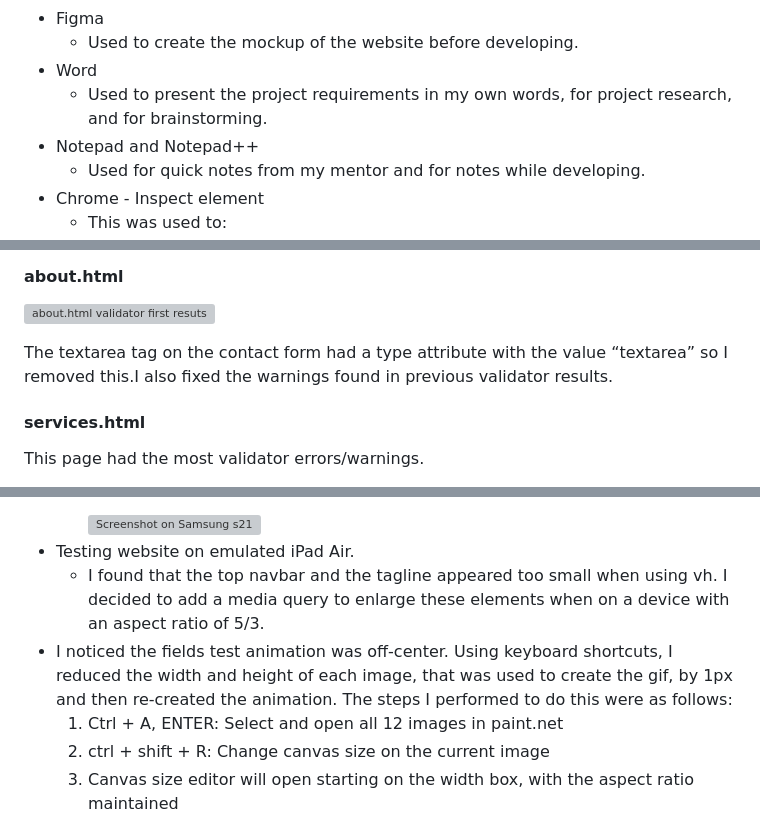
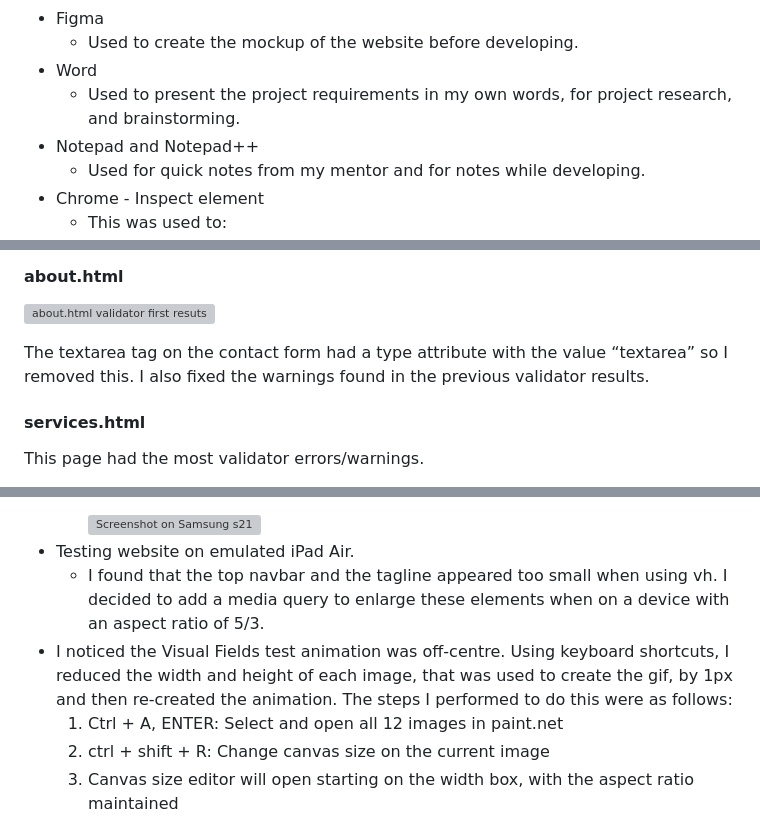
Before and after one commit to avabellaw/crystal-clear-opticians, a Markdown page: readme.md, 3 parts joined by grey strips. Drawn GitHub-style; grey boxes are pictures that could not be loaded.

```diff
--- a/readme.md
+++ b/readme.md
@@ -183,7 +183,7 @@ Throughout the project, a crystal background image will be used. It will be foun
 * Figma
     * Used to create the mockup of the website before developing.
 * Word
-    * Used to present the project requirements in my own words, for project research, and for brainstorming.
+    * Used to present the project requirements in my own words, for project research, and brainstorming.
 * Notepad and Notepad++
     * Used for quick notes from my mentor and for notes while developing.
 * Chrome - Inspect element
@@ -239,7 +239,7 @@ I also realized that using <section> purely as a container for every section of
 
 ![about.html validator first resuts](docs/validation/about-before.webp)
 
-The textarea tag on the contact form had a type attribute with the value “textarea” so I removed this.I also fixed the warnings found in previous validator results.
+The textarea tag on the contact form had a type attribute with the value “textarea” so I removed this. I also fixed the warnings found in the previous validator results.
 
 #### services.html
 
@@ -293,7 +293,7 @@ This was the same for all the other CSS files I used. However, I hadn’t previo
         <img src="docs/manual-testing/screenshot-mobile-address-bar.webp" alt="Screenshot on Samsung s21" width="30%">
 * Testing website on emulated iPad Air.
     * I found that the top navbar and the tagline appeared too small when using vh. I decided to add a media query to enlarge these elements when on a device with an aspect ratio of 5/3.
-* I noticed the fields test animation was off-center. Using keyboard shortcuts, I reduced the width and height of each image, that was used to create the gif, by 1px and then re-created the animation. The steps I performed to do this were as follows:
+* I noticed the Visual Fields test animation was off-centre. Using keyboard shortcuts, I reduced the width and height of each image, that was used to create the gif, by 1px and then re-created the animation. The steps I performed to do this were as follows:
     1. Ctrl + A, ENTER: Select and open all 12 images in paint.net
     2. ctrl + shift + R: Change canvas size on the current image
     3. Canvas size editor will open starting on the width box, with the aspect ratio maintained
```
Also changed, not shown: other parts of readme.md (+16 -16 lines).
